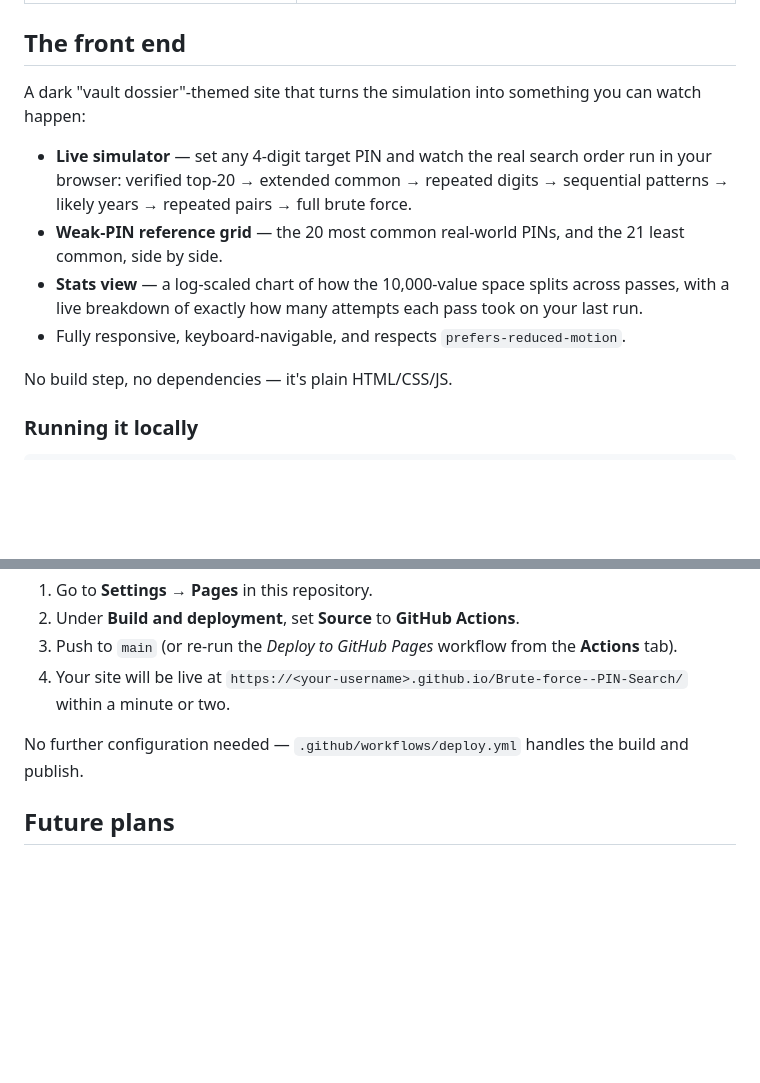
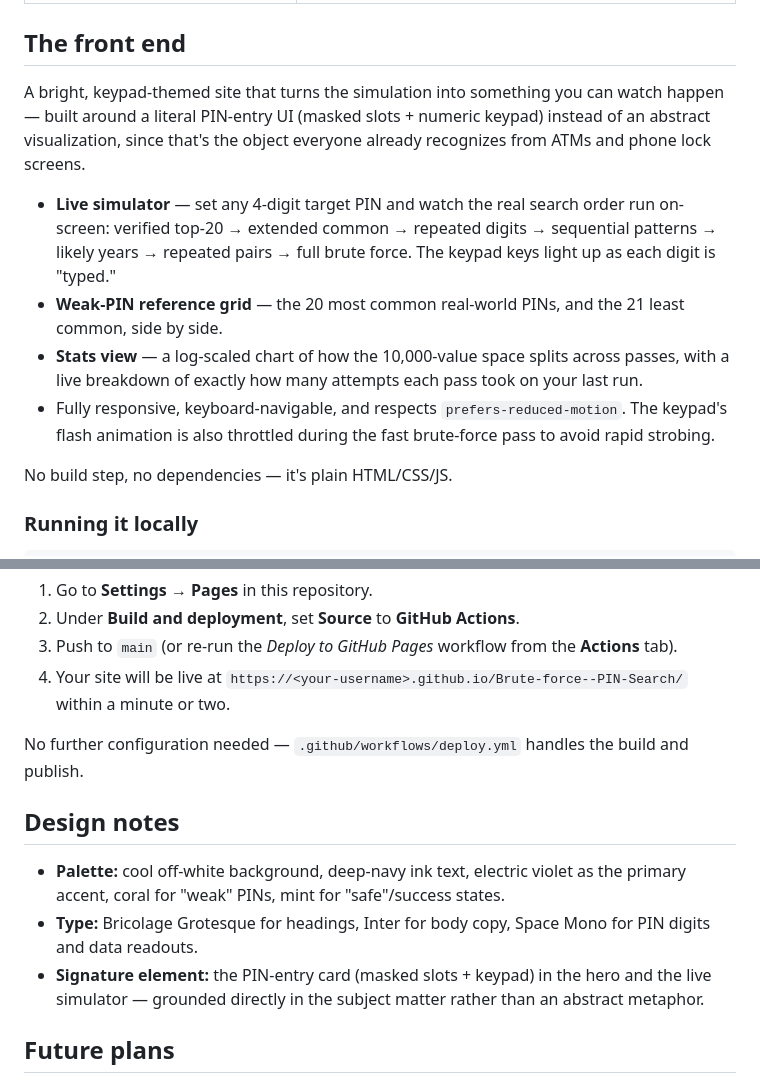
Before and after one commit to Naren0316/Brute-force--PIN-Search, a Markdown page: README.md, 2 parts joined by grey strips. Drawn GitHub-style; blank space fills up the shorter version.

```diff
--- a/README.md
+++ b/README.md
@@ -17,12 +17,12 @@ Educational project that simulates 4-digit PIN guessing strategies using real-wo
 
 ## The front end
 
-A dark "vault dossier"-themed site that turns the simulation into something you can watch happen:
+A bright, keypad-themed site that turns the simulation into something you can watch happen — built around a literal PIN-entry UI (masked slots + numeric keypad) instead of an abstract visualization, since that's the object everyone already recognizes from ATMs and phone lock screens.
 
-- **Live simulator** — set any 4-digit target PIN and watch the real search order run in your browser: verified top-20 → extended common → repeated digits → sequential patterns → likely years → repeated pairs → full brute force.
+- **Live simulator** — set any 4-digit target PIN and watch the real search order run on-screen: verified top-20 → extended common → repeated digits → sequential patterns → likely years → repeated pairs → full brute force. The keypad keys light up as each digit is "typed."
 - **Weak-PIN reference grid** — the 20 most common real-world PINs, and the 21 least common, side by side.
 - **Stats view** — a log-scaled chart of how the 10,000-value space splits across passes, with a live breakdown of exactly how many attempts each pass took on your last run.
-- Fully responsive, keyboard-navigable, and respects `prefers-reduced-motion`.
+- Fully responsive, keyboard-navigable, and respects `prefers-reduced-motion`. The keypad's flash animation is also throttled during the fast brute-force pass to avoid rapid strobing.
 
 No build step, no dependencies — it's plain HTML/CSS/JS.
 
@@ -54,6 +54,12 @@ This repo includes a workflow that deploys automatically — you only need to fl
 
 No further configuration needed — `.github/workflows/deploy.yml` handles the build and publish.
 
+## Design notes
+
+- **Palette:** cool off-white background, deep-navy ink text, electric violet as the primary accent, coral for "weak" PINs, mint for "safe"/success states.
+- **Type:** Bricolage Grotesque for headings, Inter for body copy, Space Mono for PIN digits and data readouts.
+- **Signature element:** the PIN-entry card (masked slots + keypad) in the hero and the live simulator — grounded directly in the subject matter rather than an abstract metaphor.
+
 ## Future plans
 
 This project started as a local simulation for educational purposes and is now growing into a small interactive teaching tool. Planned next steps:
```
